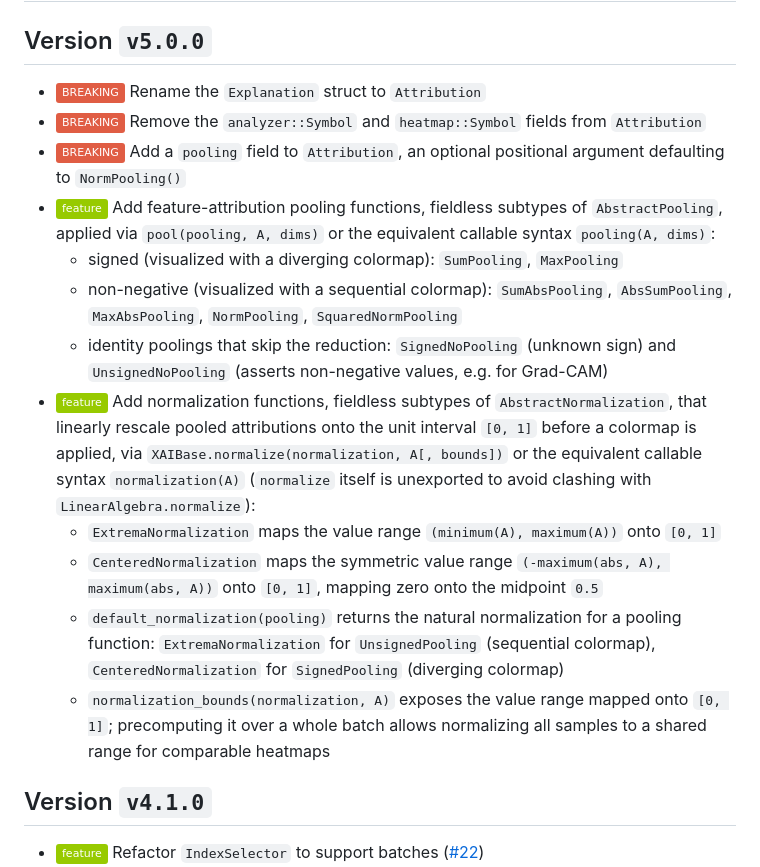
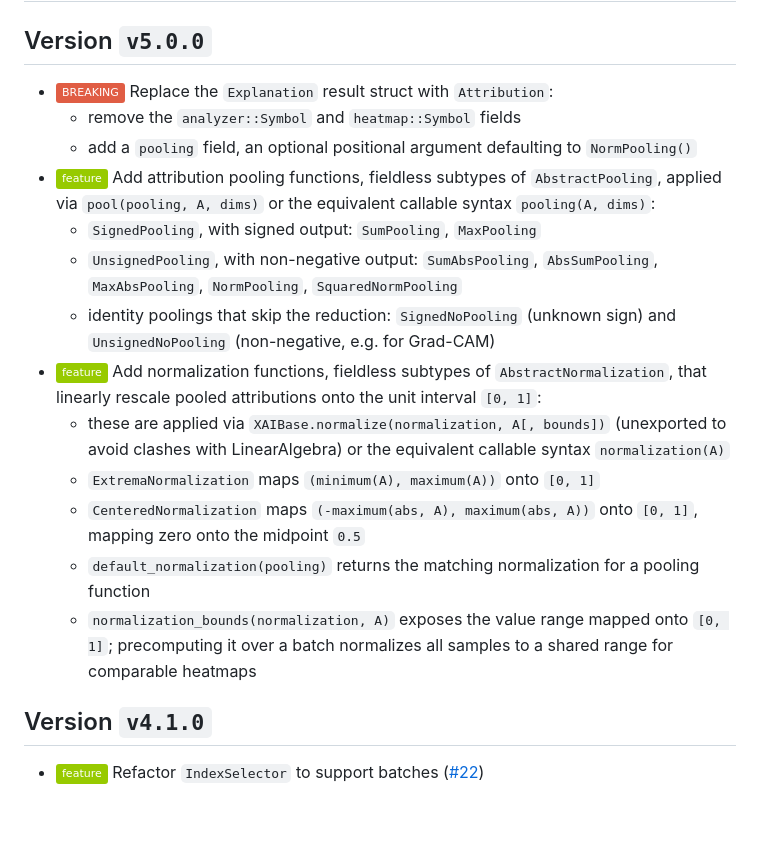
Before and after one commit to Julia-XAI/XAIBase.jl, a Markdown page: CHANGELOG.md, the part around the change. GitHub-like rendering; badges without logos; blank space fills up the shorter version.

Commit message:
docs: condense the v5.0.0 changelog entry
Collapse the breaking changes to the result struct into a single entry with
sub-bullets, and shorten the pooling and normalization entries.

Drop the references to sequential and diverging colormaps: XAIBase defines the
sign of a pooling's output, while the choice of colormap belongs to downstream
visualization packages. The pooling docstrings keep the mention, where it
motivates the `SignedPooling`/`UnsignedPooling` split.

Co-Authored-By: Claude Opus 5 (1M context) <noreply@anthropic.com>

```diff
--- a/CHANGELOG.md
+++ b/CHANGELOG.md
@@ -1,17 +1,19 @@
 # XAIBase.jl
 ## Version `v5.0.0`
-* ![BREAKING][badge-breaking] Rename the `Explanation` struct to `Attribution`
-* ![BREAKING][badge-breaking] Remove the `analyzer::Symbol` and `heatmap::Symbol` fields from `Attribution`
-* ![BREAKING][badge-breaking] Add a `pooling` field to `Attribution`, an optional positional argument defaulting to `NormPooling()`
-* ![Feature][badge-feature] Add feature-attribution pooling functions, fieldless subtypes of `AbstractPooling`, applied via `pool(pooling, A, dims)` or the equivalent callable syntax `pooling(A, dims)`:
-  * signed (visualized with a diverging colormap): `SumPooling`, `MaxPooling`
-  * non-negative (visualized with a sequential colormap): `SumAbsPooling`, `AbsSumPooling`, `MaxAbsPooling`, `NormPooling`, `SquaredNormPooling`
-  * identity poolings that skip the reduction: `SignedNoPooling` (unknown sign) and `UnsignedNoPooling` (asserts non-negative values, e.g. for Grad-CAM)
-* ![Feature][badge-feature] Add normalization functions, fieldless subtypes of `AbstractNormalization`, that linearly rescale pooled attributions onto the unit interval `[0, 1]` before a colormap is applied, via `XAIBase.normalize(normalization, A[, bounds])` or the equivalent callable syntax `normalization(A)` (`normalize` itself is unexported to avoid clashing with `LinearAlgebra.normalize`):
-  * `ExtremaNormalization` maps the value range `(minimum(A), maximum(A))` onto `[0, 1]`
-  * `CenteredNormalization` maps the symmetric value range `(-maximum(abs, A), maximum(abs, A))` onto `[0, 1]`, mapping zero onto the midpoint `0.5`
-  * `default_normalization(pooling)` returns the natural normalization for a pooling function: `ExtremaNormalization` for `UnsignedPooling` (sequential colormap), `CenteredNormalization` for `SignedPooling` (diverging colormap)
-  * `normalization_bounds(normalization, A)` exposes the value range mapped onto `[0, 1]`; precomputing it over a whole batch allows normalizing all samples to a shared range for comparable heatmaps
+* ![BREAKING][badge-breaking] Replace the `Explanation` result struct with `Attribution`:
+  * remove the `analyzer::Symbol` and `heatmap::Symbol` fields
+  * add a `pooling` field, an optional positional argument defaulting to `NormPooling()`
+* ![Feature][badge-feature] Add attribution pooling functions, fieldless subtypes of `AbstractPooling`, applied via `pool(pooling, A, dims)` or the equivalent callable syntax `pooling(A, dims)`:
+  * `SignedPooling`, with signed output: `SumPooling`, `MaxPooling`
+  * `UnsignedPooling`, with non-negative output: `SumAbsPooling`, `AbsSumPooling`, `MaxAbsPooling`, `NormPooling`, `SquaredNormPooling`
+  * identity poolings that skip the reduction: `SignedNoPooling` (unknown sign) and `UnsignedNoPooling` (non-negative, e.g. for Grad-CAM)
+* ![Feature][badge-feature] Add normalization functions, fieldless subtypes of `AbstractNormalization`, that linearly rescale pooled attributions onto the unit interval `[0, 1]`:
+  * these are applied via `XAIBase.normalize(normalization, A[, bounds])` (unexported to avoid clashes with LinearAlgebra)
+    or the equivalent callable syntax `normalization(A)`
+  * `ExtremaNormalization` maps `(minimum(A), maximum(A))` onto `[0, 1]`
+  * `CenteredNormalization` maps `(-maximum(abs, A), maximum(abs, A))` onto `[0, 1]`, mapping zero onto the midpoint `0.5`
+  * `default_normalization(pooling)` returns the matching normalization for a pooling function
+  * `normalization_bounds(normalization, A)` exposes the value range mapped onto `[0, 1]`; precomputing it over a batch normalizes all samples to a shared range for comparable heatmaps
 
 ## Version `v4.1.0`
 * ![Feature][badge-feature] Refactor `IndexSelector` to support batches ([#22])
```
